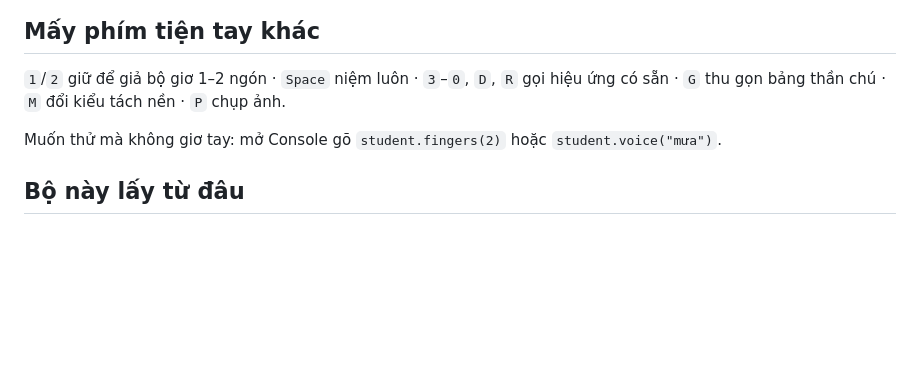
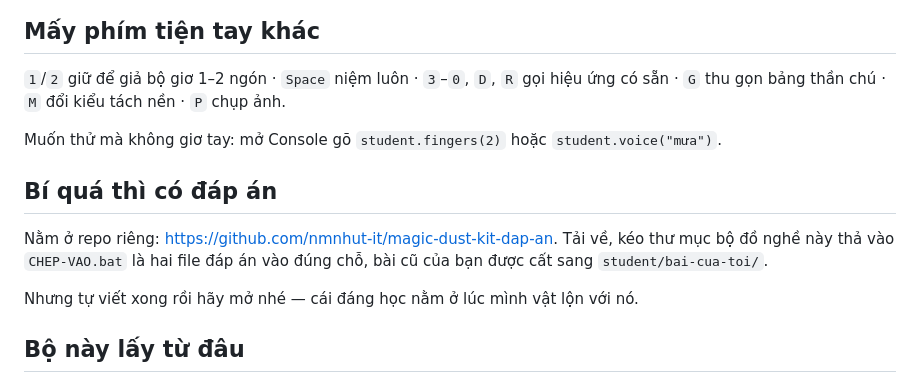
Before and after one commit to nmnhut-it/magic-dust-kit, a Markdown page: README.md, the part around the change. Rendered like a GitHub page; blank space fills up the shorter version.

Commit message:
Tro sang repo dap an, cho ai bi ket
Co-Authored-By: Claude Opus 5 <noreply@anthropic.com>

```diff
--- a/README.md
+++ b/README.md
@@ -120,6 +120,14 @@ hiệu ứng có sẵn · `G` thu gọn bảng thần chú · `M` đổi kiểu
 Muốn thử mà không giơ tay: mở Console gõ `student.fingers(2)` hoặc
 `student.voice("mưa")`.
 
+## Bí quá thì có đáp án
+
+Nằm ở repo riêng: <https://github.com/nmnhut-it/magic-dust-kit-dap-an>. Tải về,
+kéo thư mục bộ đồ nghề này thả vào `CHEP-VAO.bat` là hai file đáp án vào đúng
+chỗ, bài cũ của bạn được cất sang `student/bai-cua-toi/`.
+
+Nhưng tự viết xong rồi hãy mở nhé — cái đáng học nằm ở lúc mình vật lộn với nó.
+
 ## Bộ này lấy từ đâu
 
 Cắt ra từ dự án Magic Dust của thầy Nhựt — <https://nmnhut.dev/magic-dust/>.
```
Also changed, not shown: GIAO-VIEN.md (+5 -0 lines).
